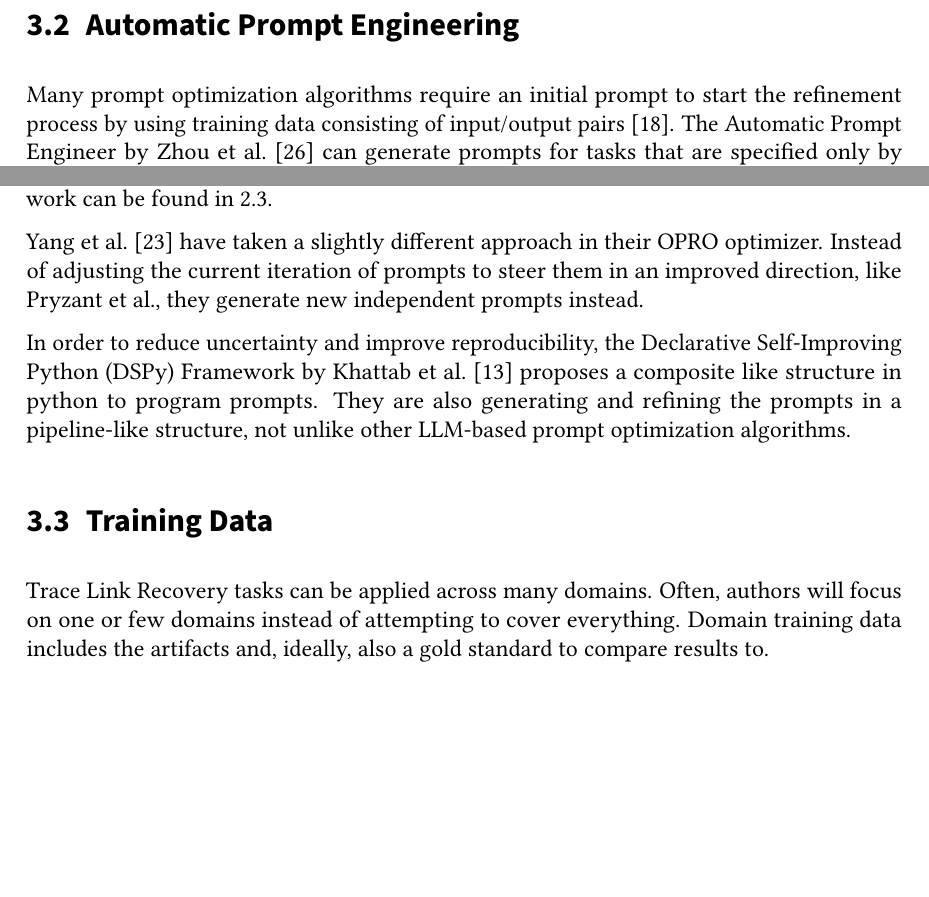
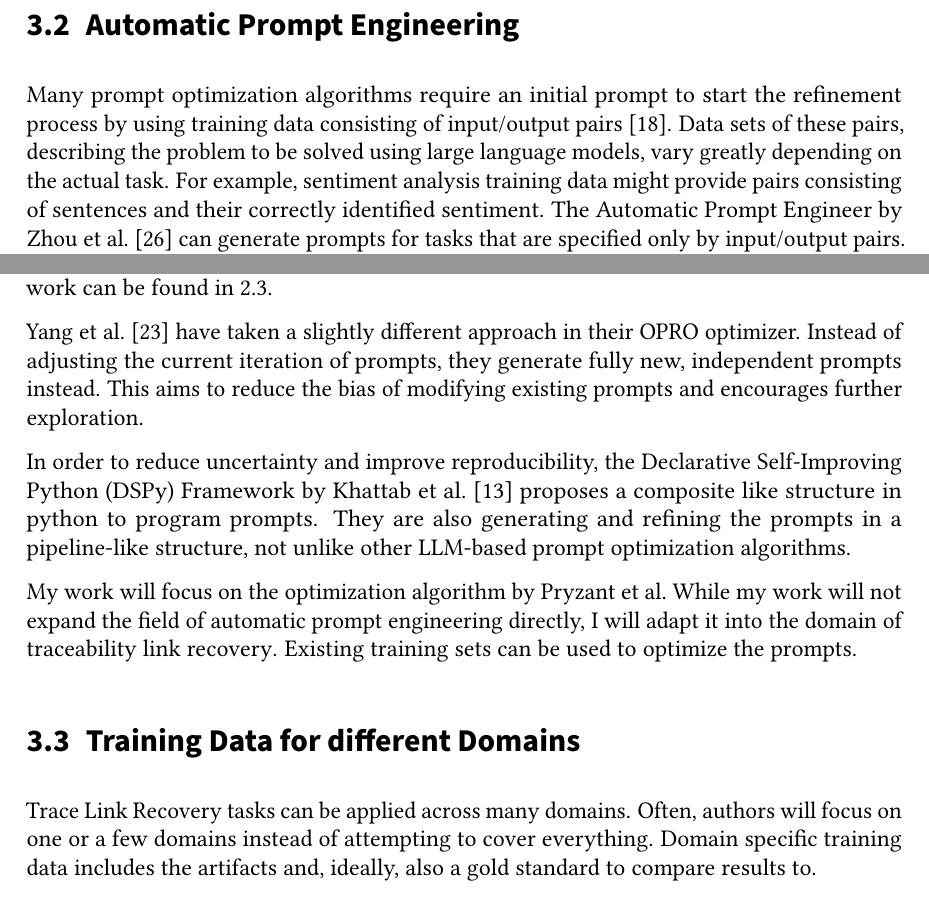
Before and after one commit to DanielDango/LiSSA-RATLR, a LaTeX thesis (thesis.tex, which reads sections/related_work.tex): two parts of page 16 of 27, joined at a grey line, cut so that both start at the same text, the shorter picture padded with empty space. Compiled offline with pdfLaTeX.

Commit message:
Update on Overleaf.

```diff
--- a/sections/related_work.tex
+++ b/sections/related_work.tex
@@ -36,6 +36,8 @@ I aim to improve recovery rates further by using automatically optimized prompts
 \section{Automatic Prompt Engineering}
 \label{related:sec:ape}
 Many prompt optimization algorithms require an initial prompt to start the refinement process by using training data consisting of input/output pairs~\cite{ramnath2025SystematicSurvey}.
+Data sets of these pairs, describing the problem to be solved using \LLMs, vary greatly depending on the actual task.
+For example, sentiment analysis training data might provide pairs consisting of sentences and their correctly identified sentiment.
 The Automatic Prompt Engineer by \citewithauthor{zhou2023LargeLanguage} can generate prompts for tasks that are specified only by input/output pairs.
 This eliminates the need for the initial prompt to seed the optimization process.
 
@@ -46,15 +48,21 @@ ProTeGi by \citewithauthor{pryzant2023AutomaticPrompt} utilizes a gradient desce
 More details about their work can be found in~\ref{sec:gradient_descent}.
 
 \citewithauthor{yang2024LargeLanguage} have taken a slightly different approach in their OPRO optimizer.
-Instead of adjusting the current iteration of prompts to steer them in an improved direction, like \citeauthor{pryzant2023AutomaticPrompt}, they generate new independent prompts instead.
+Instead of adjusting the current iteration of prompts, they generate fully new, independent prompts instead. This aims to reduce the bias of modifying existing prompts and encourages further exploration.
 
 In order to reduce uncertainty and improve reproducibility, the Declarative Self-Improving Python (DSPy) Framework by \citewithauthor{khattab2023DSPyCompiling} proposes a composite like structure in python to program prompts.
 They are also generating and refining the prompts in a pipeline-like structure, not unlike other LLM-based prompt optimization algorithms.
 
-\section{Training Data}
+My work will focus on the optimization algorithm by \citeauthor{pryzant2023AutomaticPrompt}.
+While my work will not expand the field of \APE directly, I will adapt it into the domain of \TLR.
+Existing training sets can be used to optimize the prompts.
+
+\section{Training Data for different Domains}
 Trace Link Recovery tasks can be applied across many domains.
-Often, authors will focus on one or few domains instead of attempting to cover everything.
-Domain training data includes the artifacts and, ideally, also a gold standard to compare results to.
+Often, authors will focus on one or a few domains instead of attempting to cover everything.
+Domain specific training data includes the artifacts and, ideally, also a gold standard to compare results to.
+
+
 
 Software architecture documentation to software architecture models for BigBlueButton, MediaStore, Teammates, and Teastore are publicly available by \citewithauthor{fuchss2022ArDoCoBenchmark} GitHub.
 
```
